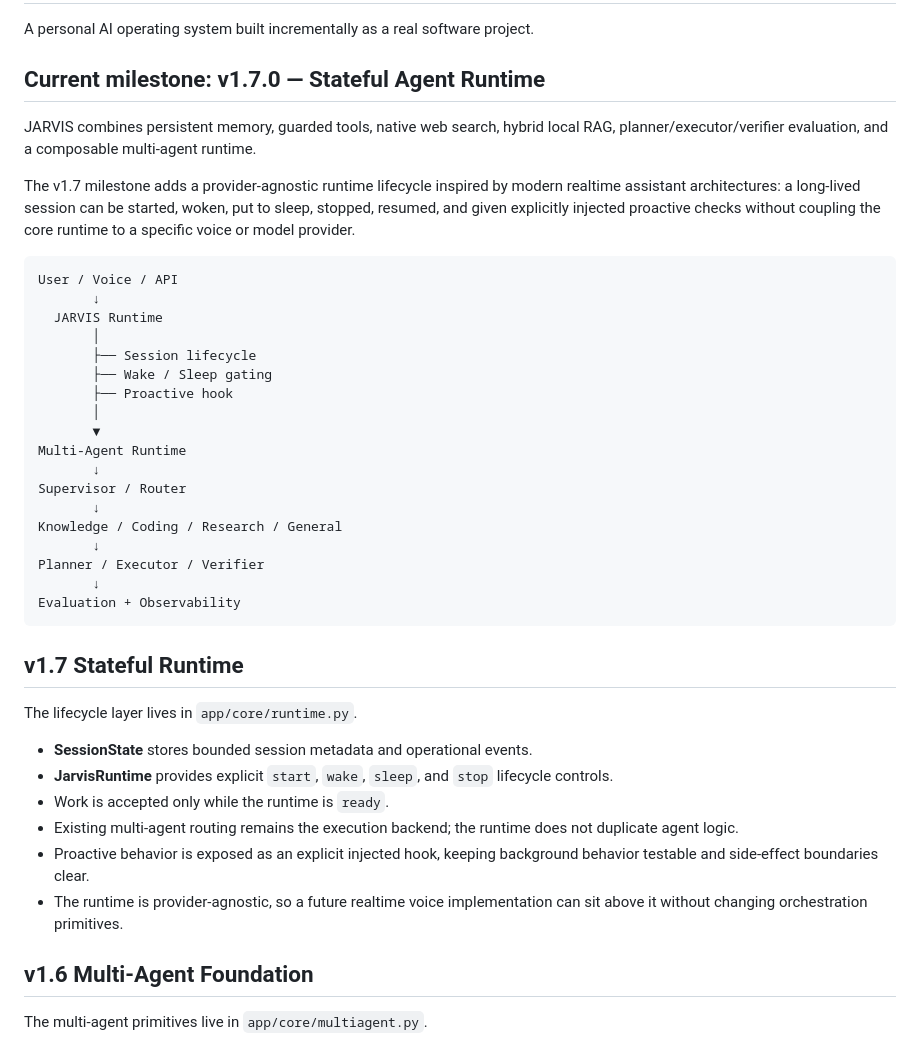
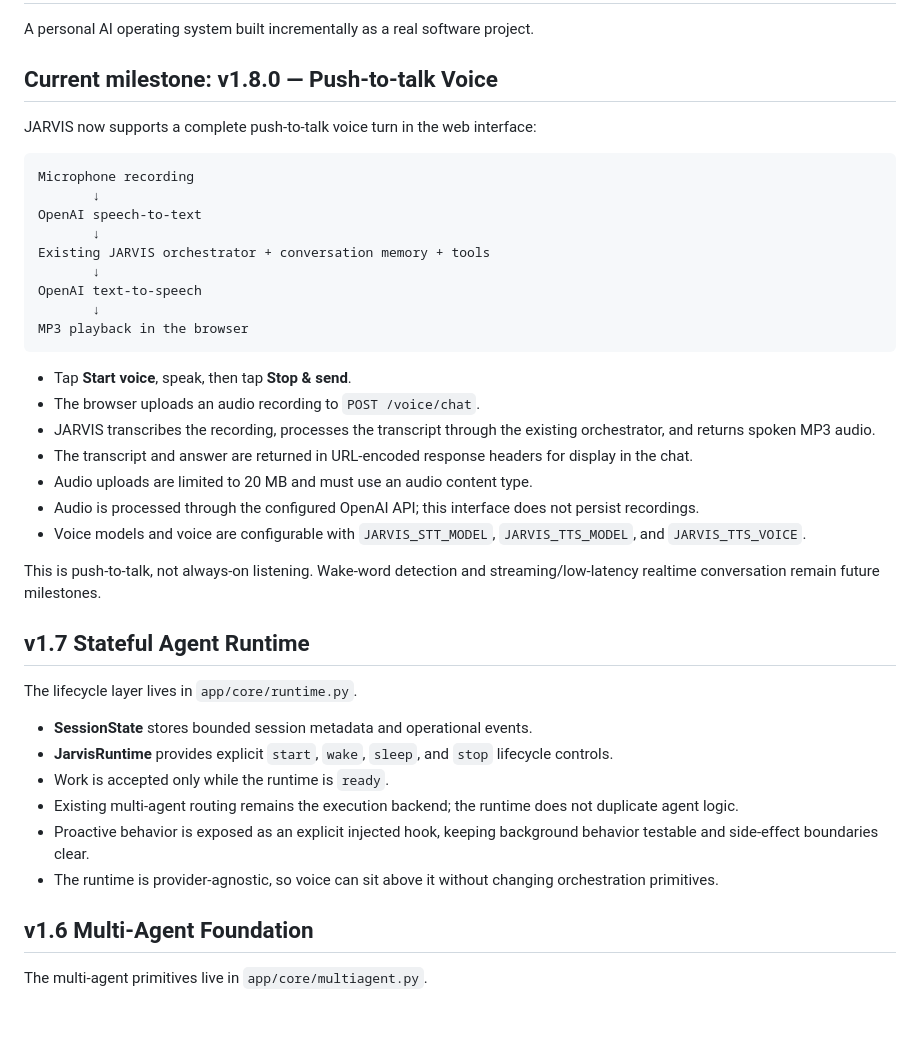
Before and after one commit to storytellingengineer/jarvis_os, a Markdown page: README.md, the part around one of its changes. Rendered like a GitHub page; blank space fills up the shorter version.

Commit message:
Document JARVIS voice v1 and setup

````diff
--- a/README.md
+++ b/README.md
@@ -2,34 +2,33 @@
 
 A personal AI operating system built incrementally as a real software project.
 
-## Current milestone: v1.7.0 — Stateful Agent Runtime
+## Current milestone: v1.8.0 — Push-to-talk Voice
 
-JARVIS combines persistent memory, guarded tools, native web search, hybrid local RAG, planner/executor/verifier evaluation, and a composable multi-agent runtime.
-
-The v1.7 milestone adds a provider-agnostic runtime lifecycle inspired by modern realtime assistant architectures: a long-lived session can be started, woken, put to sleep, stopped, resumed, and given explicitly injected proactive checks without coupling the core runtime to a specific voice or model provider.
+JARVIS now supports a complete push-to-talk voice turn in the web interface:
 
 ```text
-User / Voice / API
+Microphone recording
        ↓
-  JARVIS Runtime
-       │
-       ├── Session lifecycle
-       ├── Wake / Sleep gating
-       ├── Proactive hook
-       │
-       ▼
-Multi-Agent Runtime
+OpenAI speech-to-text
        ↓
-Supervisor / Router
+Existing JARVIS orchestrator + conversation memory + tools
        ↓
-Knowledge / Coding / Research / General
+OpenAI text-to-speech
        ↓
-Planner / Executor / Verifier
-       ↓
-Evaluation + Observability
+MP3 playback in the browser
 ```
 
-## v1.7 Stateful Runtime
+- Tap **Start voice**, speak, then tap **Stop & send**.
+- The browser uploads an audio recording to `POST /voice/chat`.
+- JARVIS transcribes the recording, processes the transcript through the existing orchestrator, and returns spoken MP3 audio.
+- The transcript and answer are returned in URL-encoded response headers for display in the chat.
+- Audio uploads are limited to 20 MB and must use an audio content type.
+- Audio is processed through the configured OpenAI API; this interface does not persist recordings.
+- Voice models and voice are configurable with `JARVIS_STT_MODEL`, `JARVIS_TTS_MODEL`, and `JARVIS_TTS_VOICE`.
+
+This is push-to-talk, not always-on listening. Wake-word detection and streaming/low-latency realtime conversation remain future milestones.
+
+## v1.7 Stateful Agent Runtime
 
 The lifecycle layer lives in `app/core/runtime.py`.
 
@@ -38,7 +37,7 @@ The lifecycle layer lives in `app/core/runtime.py`.
 - Work is accepted only while the runtime is `ready`.
 - Existing multi-agent routing remains the execution backend; the runtime does not duplicate agent logic.
 - Proactive behavior is exposed as an explicit injected hook, keeping background behavior testable and side-effect boundaries clear.
-- The runtime is provider-agnostic, so a future realtime voice implementation can sit above it without changing orchestration primitives.
+- The runtime is provider-agnostic, so voice can sit above it without changing orchestration primitives.
 
 ## v1.6 Multi-Agent Foundation
 
````
Also changed, not shown: other parts of README.md (+6 -1 lines).
